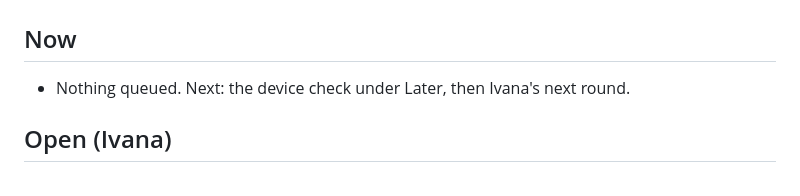
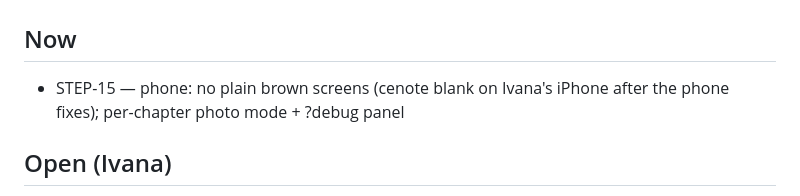
Before and after one commit to ivanamex/casa-arbol, a Markdown page: RUN-ORDER.md, the part around the change. GitHub-like rendering.

```diff
--- a/RUN-ORDER.md
+++ b/RUN-ORDER.md
@@ -1,7 +1,7 @@
 # RUN-ORDER — Casa Árbol "From canopy to cenote" (branch: main — live at casaarbolplayacar.com since 2026-09-30)
 
 ## Now
-- Nothing queued. Next: the device check under Later, then Ivana's next round.
+- STEP-15 — phone: no plain brown screens (cenote blank on Ivana's iPhone after the phone fixes); per-chapter photo mode + ?debug panel
 
 ## Open (Ivana)
 - When 20north.art goes public: switch the footer credit link from Instagram to https://20north.art (footer `.f-credit`, one href).
```
Also changed, not shown: steps/STEP-15.md (added, +22 -0 lines).
